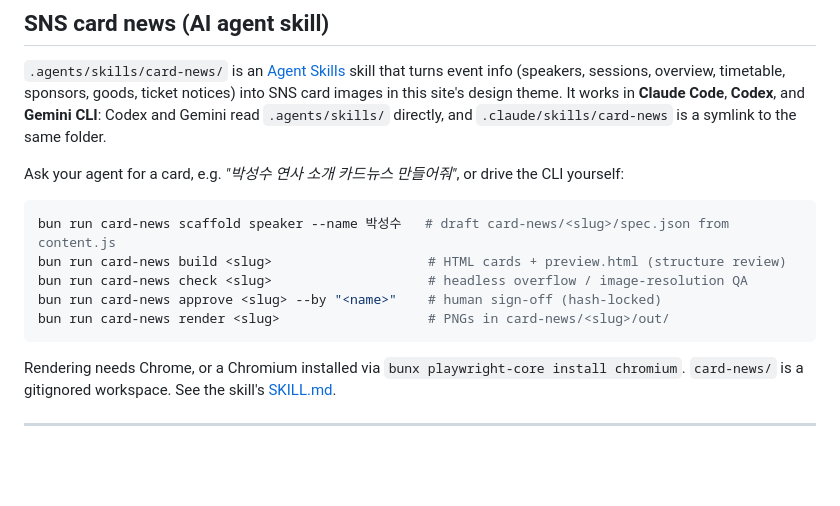
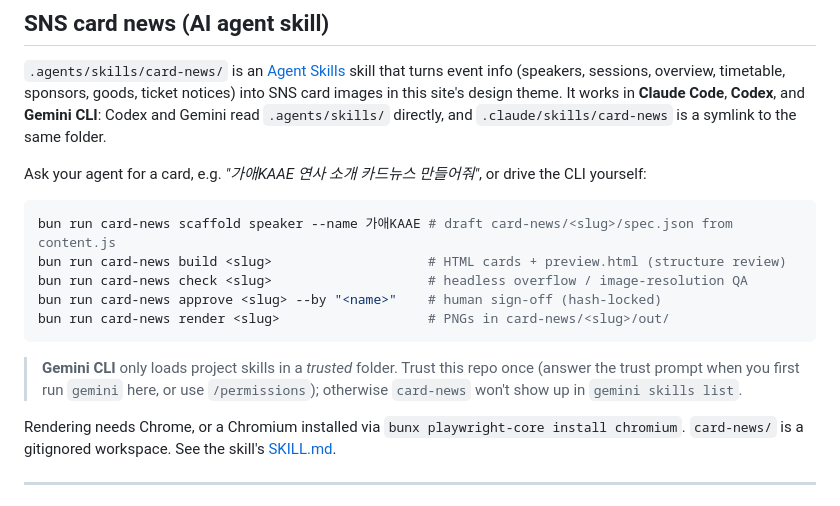
Before and after one commit to flutter-korea/2026-flutter-korea, a Markdown page: README.md, the part around the change. GitHub-like rendering; blank space fills up the shorter version.

Commit message:
docs(card-news): use 가애KAAE as the example speaker; note Gemini folder trust
Co-Authored-By: Claude Opus 5.5 (1M context) <noreply@anthropic.com>

````diff
--- a/README.md
+++ b/README.md
@@ -65,15 +65,19 @@ Shared URLs (Call for Speakers form, ticket platform, contact) live in the `link
 this site's design theme. It works in **Claude Code**, **Codex**, and **Gemini CLI**: Codex and Gemini
 read `.agents/skills/` directly, and `.claude/skills/card-news` is a symlink to the same folder.
 
-Ask your agent for a card, e.g. *"박성수 연사 소개 카드뉴스 만들어줘"*, or drive the CLI yourself:
+Ask your agent for a card, e.g. *"가애KAAE 연사 소개 카드뉴스 만들어줘"*, or drive the CLI yourself:
 
 ```bash
-bun run card-news scaffold speaker --name 박성수   # draft card-news/<slug>/spec.json from content.js
+bun run card-news scaffold speaker --name 가애KAAE # draft card-news/<slug>/spec.json from content.js
 bun run card-news build <slug>                    # HTML cards + preview.html (structure review)
 bun run card-news check <slug>                    # headless overflow / image-resolution QA
 bun run card-news approve <slug> --by "<name>"    # human sign-off (hash-locked)
 bun run card-news render <slug>                   # PNGs in card-news/<slug>/out/
 ```
+
+> **Gemini CLI** only loads project skills in a *trusted* folder. Trust this repo once (answer the trust
+> prompt when you first run `gemini` here, or use `/permissions`); otherwise `card-news` won't show up in
+> `gemini skills list`.
 
 Rendering needs Chrome, or a Chromium installed via `bunx playwright-core install chromium`.
 `card-news/` is a gitignored workspace. See the skill's [SKILL.md](.agents/skills/card-news/SKILL.md).
````
Also changed, not shown: 2 other files.
